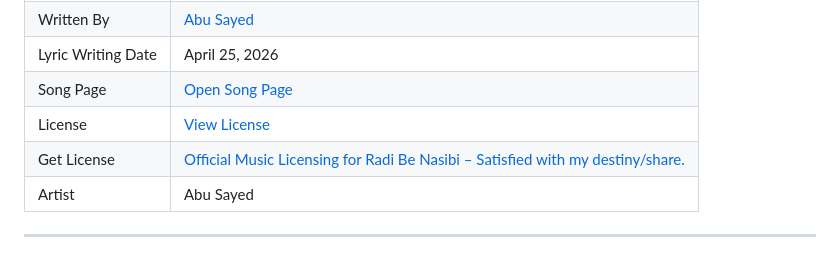
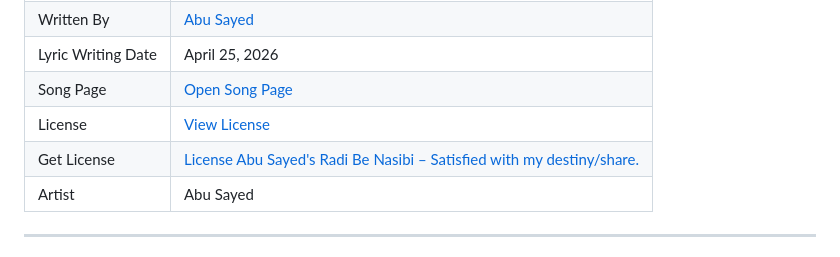
Before and after one commit to ImAbuSayed/radi-be-nasibi-satisfied-with-my-destinyshare, a Markdown page: README.md, the part around the change. GitHub-like rendering.

Commit message:
docs: update public README

```diff
--- a/README.md
+++ b/README.md
@@ -13,7 +13,7 @@
 | Lyric Writing Date | April 25, 2026 |
 | Song Page | [Open Song Page](https://imabusayed.github.io/radi-be-nasibi-satisfied-with-my-destinyshare/) |
 | License | [View License](./LICENSE.md) |
-| Get License | [Official Music Licensing for Radi Be Nasibi – Satisfied with my destiny/share.](https://music.abusayed.com.bd/Licensing/) |
+| Get License | [License Abu Sayed's Radi Be Nasibi – Satisfied with my destiny/share.](https://music.abusayed.com.bd/Licensing/) |
 | Artist | Abu Sayed |
 
 ---
```
